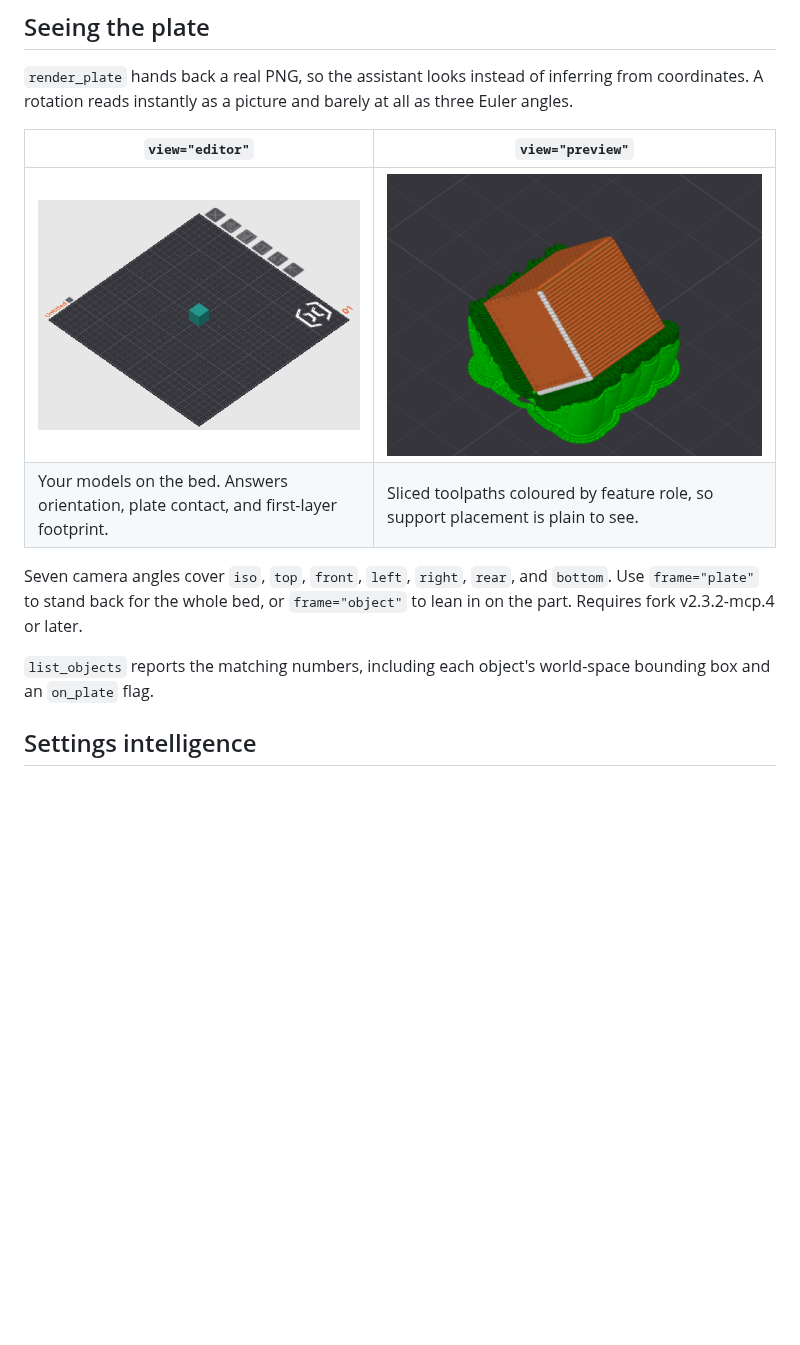
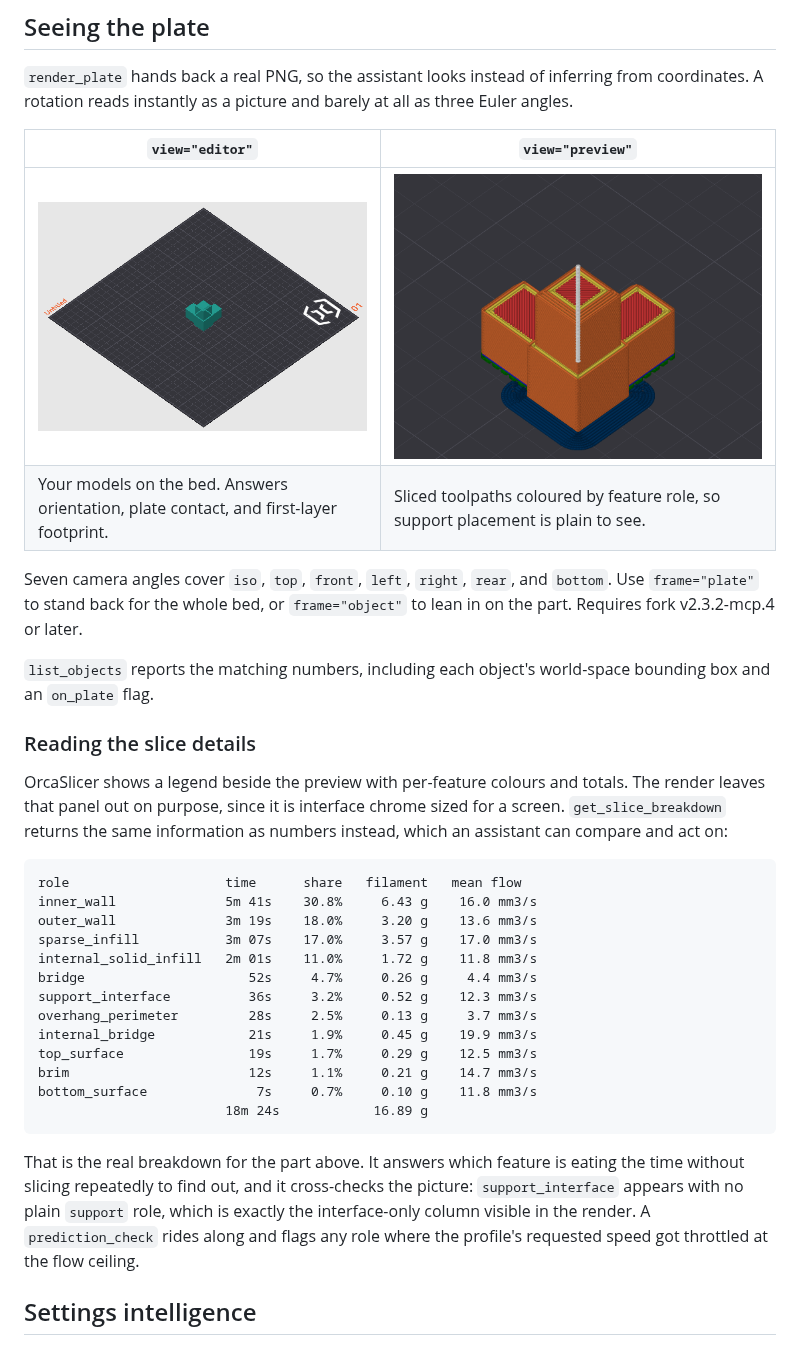
Before and after one commit to MaxEllis/orcaslicer-mcp, a Markdown page: README.md, the part around one of its changes. GitHub-like rendering; pictures changed too: docs/images/conn-editor.png (added), docs/images/conn-preview.png (added), docs/images/editor-plate.png (deleted); blank space fills up the shorter version.

Commit message:
docs: connector renders replace the cube hero; document get_slice_breakdown as the legend's data

````diff
--- a/README.md
+++ b/README.md
@@ -69,12 +69,34 @@ Install [uv](https://docs.astral.sh/uv/getting-started/installation/) first, bec
 
 | `view="editor"` | `view="preview"` |
 |---|---|
-| ![The bed with a model on it](docs/images/editor-plate.png) | ![Sliced toolpaths with support](docs/images/preview-support.png) |
+| ![The connector sitting on the bed](docs/images/conn-editor.png) | ![The same part sliced, toolpaths coloured by role](docs/images/conn-preview.png) |
 | Your models on the bed. Answers orientation, plate contact, and first-layer footprint. | Sliced toolpaths coloured by feature role, so support placement is plain to see. |
 
 Seven camera angles cover `iso`, `top`, `front`, `left`, `right`, `rear`, and `bottom`. Use `frame="plate"` to stand back for the whole bed, or `frame="object"` to lean in on the part. Requires fork v2.3.2-mcp.4 or later.
 
 `list_objects` reports the matching numbers, including each object's world-space bounding box and an `on_plate` flag.
+
+### Reading the slice details
+
+OrcaSlicer shows a legend beside the preview with per-feature colours and totals. The render leaves that panel out on purpose, since it is interface chrome sized for a screen. `get_slice_breakdown` returns the same information as numbers instead, which an assistant can compare and act on:
+
+```
+role                    time      share   filament   mean flow
+inner_wall              5m 41s    30.8%     6.43 g    16.0 mm3/s
+outer_wall              3m 19s    18.0%     3.20 g    13.6 mm3/s
+sparse_infill           3m 07s    17.0%     3.57 g    17.0 mm3/s
+internal_solid_infill   2m 01s    11.0%     1.72 g    11.8 mm3/s
+bridge                     52s     4.7%     0.26 g     4.4 mm3/s
+support_interface          36s     3.2%     0.52 g    12.3 mm3/s
+overhang_perimeter         28s     2.5%     0.13 g     3.7 mm3/s
+internal_bridge            21s     1.9%     0.45 g    19.9 mm3/s
+top_surface                19s     1.7%     0.29 g    12.5 mm3/s
+brim                       12s     1.1%     0.21 g    14.7 mm3/s
+bottom_surface              7s     0.7%     0.10 g    11.8 mm3/s
+                        18m 24s            16.89 g
+```
+
+That is the real breakdown for the part above. It answers which feature is eating the time without slicing repeatedly to find out, and it cross-checks the picture: `support_interface` appears with no plain `support` role, which is exactly the interface-only column visible in the render. A `prediction_check` rides along and flags any role where the profile's requested speed got throttled at the flow ceiling.
 
 ## Settings intelligence
 
````
Also changed, not shown: other parts of README.md (+2 -2 lines).
